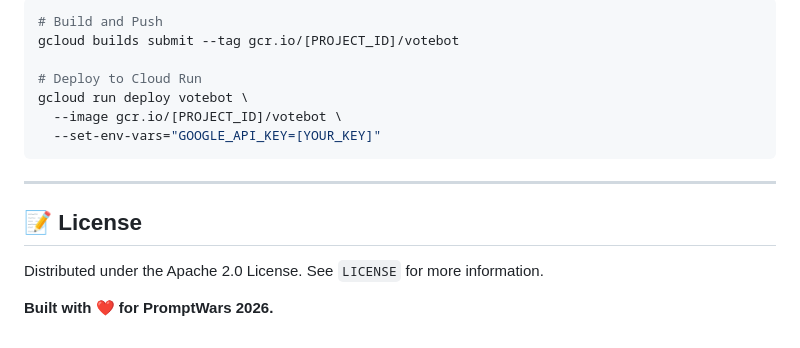
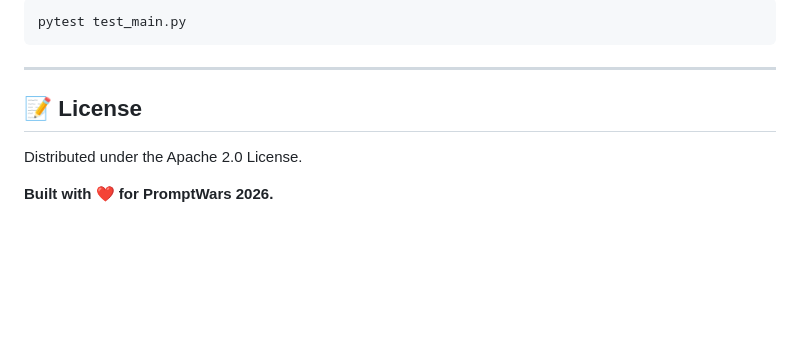
Before and after one commit to WatcherGo/Election-Process, a Markdown page: README.md, the part around one of its changes. Drawn GitHub-style; blank space fills up the shorter version.

````diff
--- a/README.md
+++ b/README.md
@@ -66,16 +68,10 @@ uvicorn main:app --host 0.0.0.0 --port 8080
 ```bash
-# Build and Push
-gcloud builds submit --tag gcr.io/[PROJECT_ID]/votebot
-
-# Deploy to Cloud Run
-gcloud run deploy votebot \
-  --image gcr.io/[PROJECT_ID]/votebot \
-  --set-env-vars="GOOGLE_API_KEY=[YOUR_KEY]"
+pytest test_main.py
 ```
 
 ---
 
 ## 📝 License
-Distributed under the Apache 2.0 License. See `LICENSE` for more information.
+Distributed under the Apache 2.0 License.
 
 **Built with ❤️ for PromptWars 2026.**
````
Also changed, not shown: other parts of README.md (+36 -34 lines).
